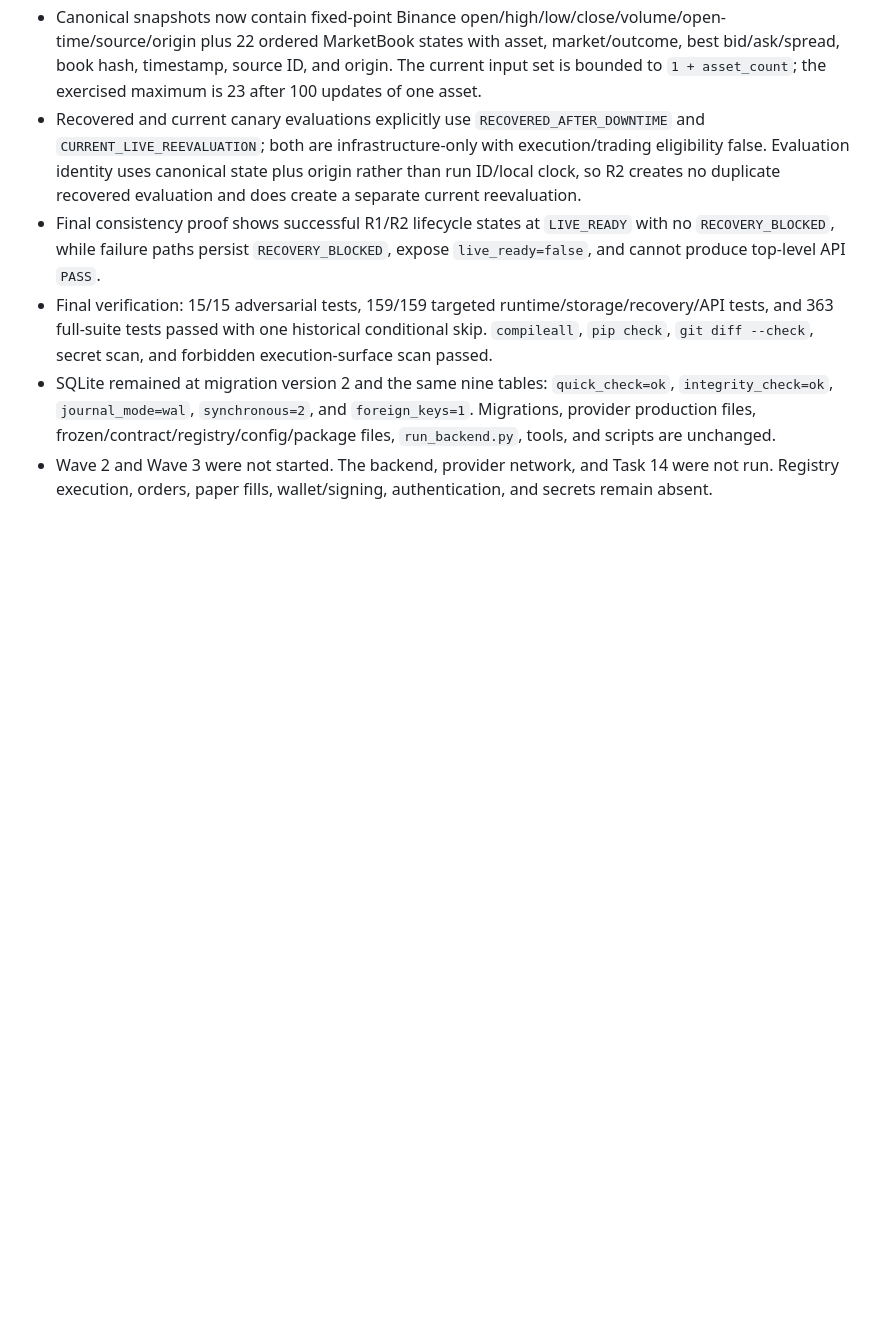
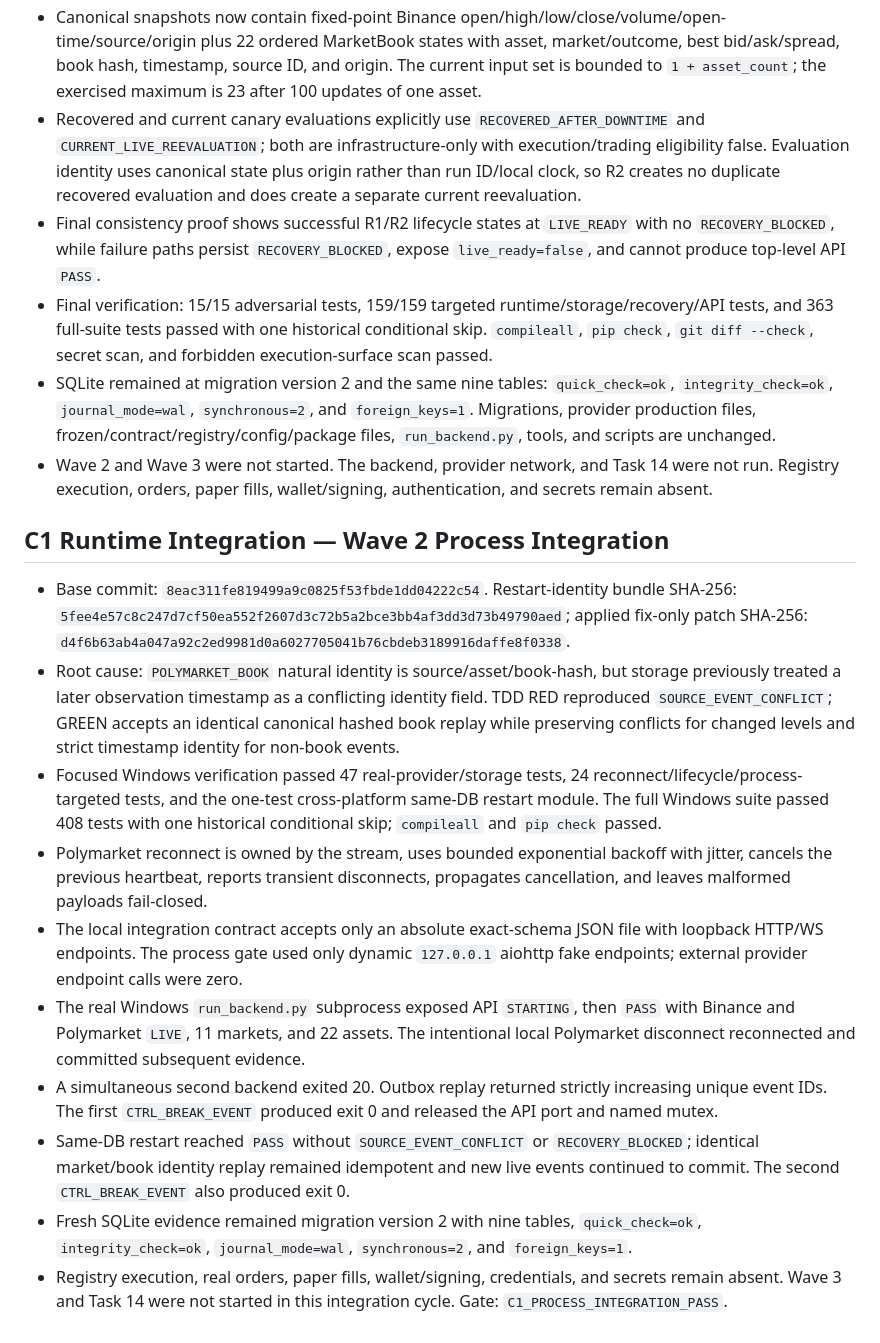
Before and after one commit to HURAKENT/btc-live-backend-windows-v1, a Markdown page: reports/AUDIT_HANDOFF.md, the part around the change. Rendered like a GitHub page; blank space fills up the shorter version.

Commit message:
test: record C1 process integration gate

```diff
--- a/reports/AUDIT_HANDOFF.md
+++ b/reports/AUDIT_HANDOFF.md
@@ -309,3 +309,16 @@ The exact next permissible step is an independent audit of Task 1 in ChatGPT Pro
 - Final verification: 15/15 adversarial tests, 159/159 targeted runtime/storage/recovery/API tests, and 363 full-suite tests passed with one historical conditional skip. `compileall`, `pip check`, `git diff --check`, secret scan, and forbidden execution-surface scan passed.
 - SQLite remained at migration version 2 and the same nine tables: `quick_check=ok`, `integrity_check=ok`, `journal_mode=wal`, `synchronous=2`, and `foreign_keys=1`. Migrations, provider production files, frozen/contract/registry/config/package files, `run_backend.py`, tools, and scripts are unchanged.
 - Wave 2 and Wave 3 were not started. The backend, provider network, and Task 14 were not run. Registry execution, orders, paper fills, wallet/signing, authentication, and secrets remain absent.
+
+## C1 Runtime Integration — Wave 2 Process Integration
+
+- Base commit: `8eac311fe819499a9c0825f53fbde1dd04222c54`. Restart-identity bundle SHA-256: `5fee4e57c8c247d7cf50ea552f2607d3c72b5a2bce3bb4af3dd3d73b49790aed`; applied fix-only patch SHA-256: `d4f6b63ab4a047a92c2ed9981d0a6027705041b76cbdeb3189916daffe8f0338`.
+- Root cause: `POLYMARKET_BOOK` natural identity is source/asset/book-hash, but storage previously treated a later observation timestamp as a conflicting identity field. TDD RED reproduced `SOURCE_EVENT_CONFLICT`; GREEN accepts an identical canonical hashed book replay while preserving conflicts for changed levels and strict timestamp identity for non-book events.
+- Focused Windows verification passed 47 real-provider/storage tests, 24 reconnect/lifecycle/process-targeted tests, and the one-test cross-platform same-DB restart module. The full Windows suite passed 408 tests with one historical conditional skip; `compileall` and `pip check` passed.
+- Polymarket reconnect is owned by the stream, uses bounded exponential backoff with jitter, cancels the previous heartbeat, reports transient disconnects, propagates cancellation, and leaves malformed payloads fail-closed.
+- The local integration contract accepts only an absolute exact-schema JSON file with loopback HTTP/WS endpoints. The process gate used only dynamic `127.0.0.1` aiohttp fake endpoints; external provider endpoint calls were zero.
+- The real Windows `run_backend.py` subprocess exposed API `STARTING`, then `PASS` with Binance and Polymarket `LIVE`, 11 markets, and 22 assets. The intentional local Polymarket disconnect reconnected and committed subsequent evidence.
+- A simultaneous second backend exited 20. Outbox replay returned strictly increasing unique event IDs. The first `CTRL_BREAK_EVENT` produced exit 0 and released the API port and named mutex.
+- Same-DB restart reached `PASS` without `SOURCE_EVENT_CONFLICT` or `RECOVERY_BLOCKED`; identical market/book identity replay remained idempotent and new live events continued to commit. The second `CTRL_BREAK_EVENT` also produced exit 0.
+- Fresh SQLite evidence remained migration version 2 with nine tables, `quick_check=ok`, `integrity_check=ok`, `journal_mode=wal`, `synchronous=2`, and `foreign_keys=1`.
+- Registry execution, real orders, paper fills, wallet/signing, credentials, and secrets remain absent. Wave 3 and Task 14 were not started in this integration cycle. Gate: `C1_PROCESS_INTEGRATION_PASS`.
```
